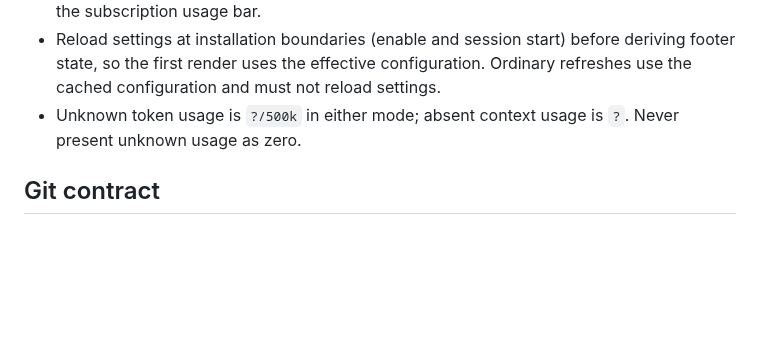
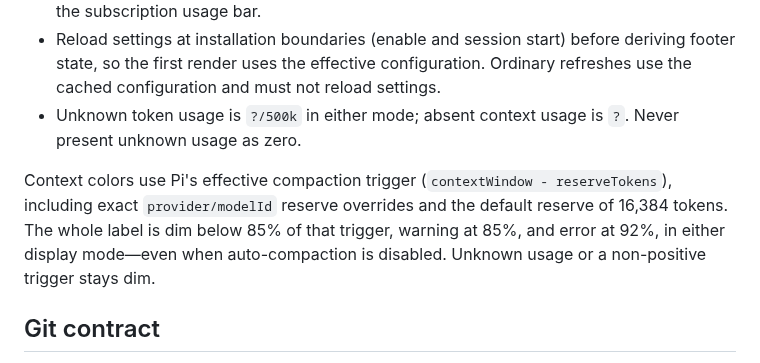
Before and after one commit to Ryu-CZ/pi-minimal-footer, a Markdown page: VISION.md, the part around the change. GitHub-like rendering; blank space fills up the shorter version.

```diff
--- a/VISION.md
+++ b/VISION.md
@@ -43,6 +43,8 @@ The bar and reset label have no intervening space. Reset formatting uses local c
 - `minFooter.contextAsPercentage` defaults to `false`. Opting in replaces only the numerator with percentage used to one decimal place, e.g. `24.7%/500k`. Keep context distinct from the subscription usage bar.
 - Reload settings at installation boundaries (enable and session start) before deriving footer state, so the first render uses the effective configuration. Ordinary refreshes use the cached configuration and must not reload settings.
 - Unknown token usage is `?/500k` in either mode; absent context usage is `?`. Never present unknown usage as zero.
+
+Context colors use Pi's effective compaction trigger (`contextWindow - reserveTokens`), including exact `provider/modelId` reserve overrides and the default reserve of 16,384 tokens. The whole label is dim below 85% of that trigger, warning at 85%, and error at 92%, in either display mode—even when auto-compaction is disabled. Unknown usage or a non-positive trigger stays dim.
 
 ## Git contract
 
```
Also changed, not shown: CHANGELOG.md (+4 -0 lines), README.md (+11 -11 lines), media/customized-preview.png (added), media/github-preview.png, media/pi-preview.png, media/preview.png.
